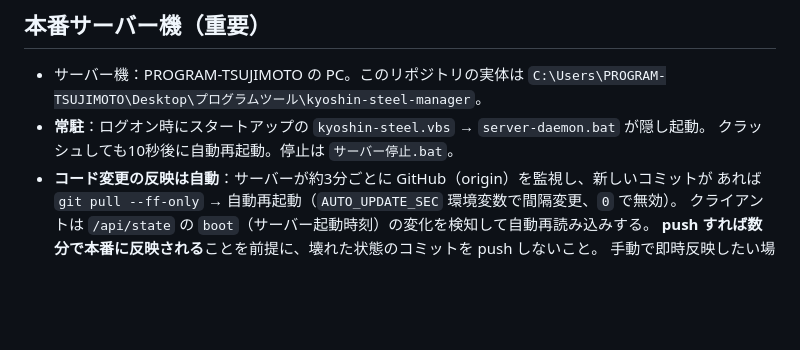
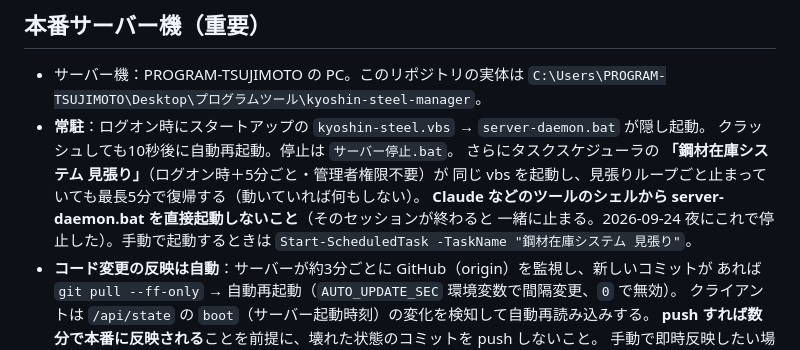
Before and after one commit to 7d842bb7dk-blip/kyoshin-steel-manager-Private, a Markdown page: CLAUDE.md, the part around the change. Drawn GitHub-style; blank space fills up the shorter version.

Commit message:
サーバー常時起動：タスク「鋼材在庫システム 見張り」（ログオン時＋5分ごと）の説明を追記
Co-Authored-By: Claude Opus 5.5 <noreply@anthropic.com>

```diff
--- a/CLAUDE.md
+++ b/CLAUDE.md
@@ -40,6 +40,11 @@
   `C:\Users\PROGRAM-TSUJIMOTO\Desktop\プログラムツール\kyoshin-steel-manager`。
 - **常駐**：ログオン時にスタートアップの `kyoshin-steel.vbs` → `server-daemon.bat` が隠し起動。
   クラッシュしても10秒後に自動再起動。停止は `サーバー停止.bat`。
+  さらにタスクスケジューラの **「鋼材在庫システム 見張り」**（ログオン時＋5分ごと・管理者権限不要）が
+  同じ vbs を起動し、見張りループごと止まっていても最長5分で復帰する（動いていれば何もしない）。
+  **Claude などのツールのシェルから server-daemon.bat を直接起動しないこと**（そのセッションが終わると
+  一緒に止まる。2026-09-24 夜にこれで停止した）。手動で起動するときは
+  `Start-ScheduledTask -TaskName "鋼材在庫システム 見張り"`。
 - **コード変更の反映は自動**：サーバーが約3分ごとに GitHub（origin）を監視し、新しいコミットが
   あれば `git pull --ff-only` → 自動再起動（`AUTO_UPDATE_SEC` 環境変数で間隔変更、`0` で無効）。
   クライアントは `/api/state` の `boot`（サーバー起動時刻）の変化を検知して自動再読み込みする。
```
Also changed, not shown: CHANGELOG.md (+8 -0 lines).
